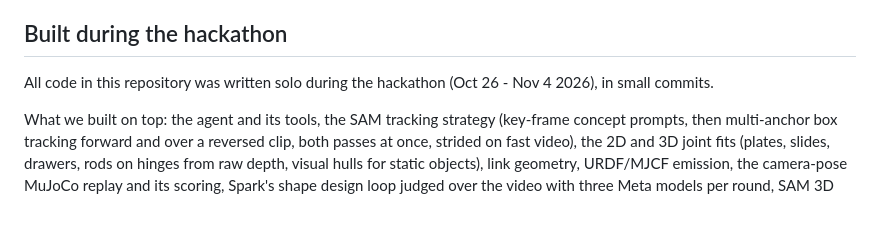
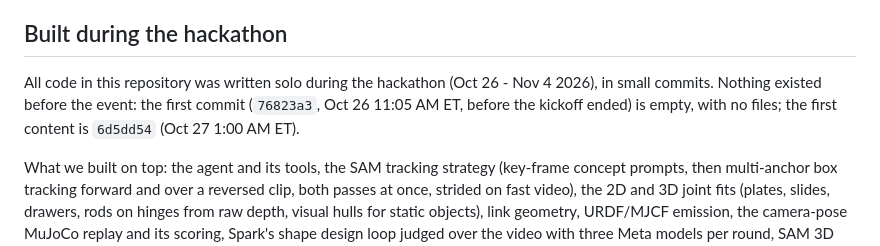
Before and after one commit to SungHyunC/video2urdf, a Markdown page: README.md, the part around the change. Drawn GitHub-style; blank space fills up the shorter version.

Commit message:
README: the first commit (before the kickoff ended) is empty; the first content is 6d5dd54
Co-Authored-By: Claude Opus 5.5 <noreply@anthropic.com>

```diff
--- a/README.md
+++ b/README.md
@@ -371,7 +371,8 @@ a clean clone (11/2) passed with no refusal (lid 305 x 214 mm, replay 92% / 92%)
 ## Built during the hackathon
 
 All code in this repository was written solo during the hackathon (Oct 26 - Nov 4 2026), in
-small commits.
+small commits. Nothing existed before the event: the first commit (`76823a3`, Oct 26 11:05 AM ET,
+before the kickoff ended) is empty, with no files; the first content is `6d5dd54` (Oct 27 1:00 AM ET).
 
 What we built on top: the agent and its tools, the SAM tracking strategy (key-frame concept
 prompts, then multi-anchor box tracking forward and over a reversed clip, both passes at once,
```
